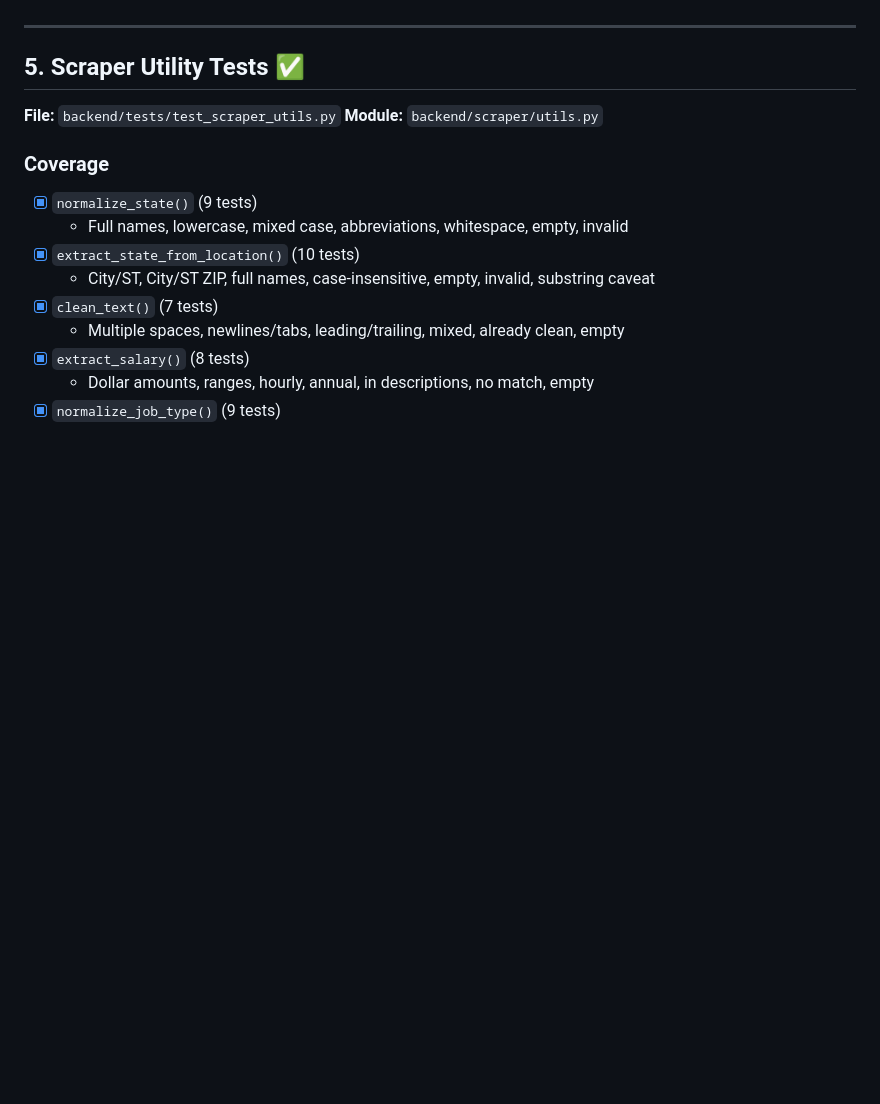
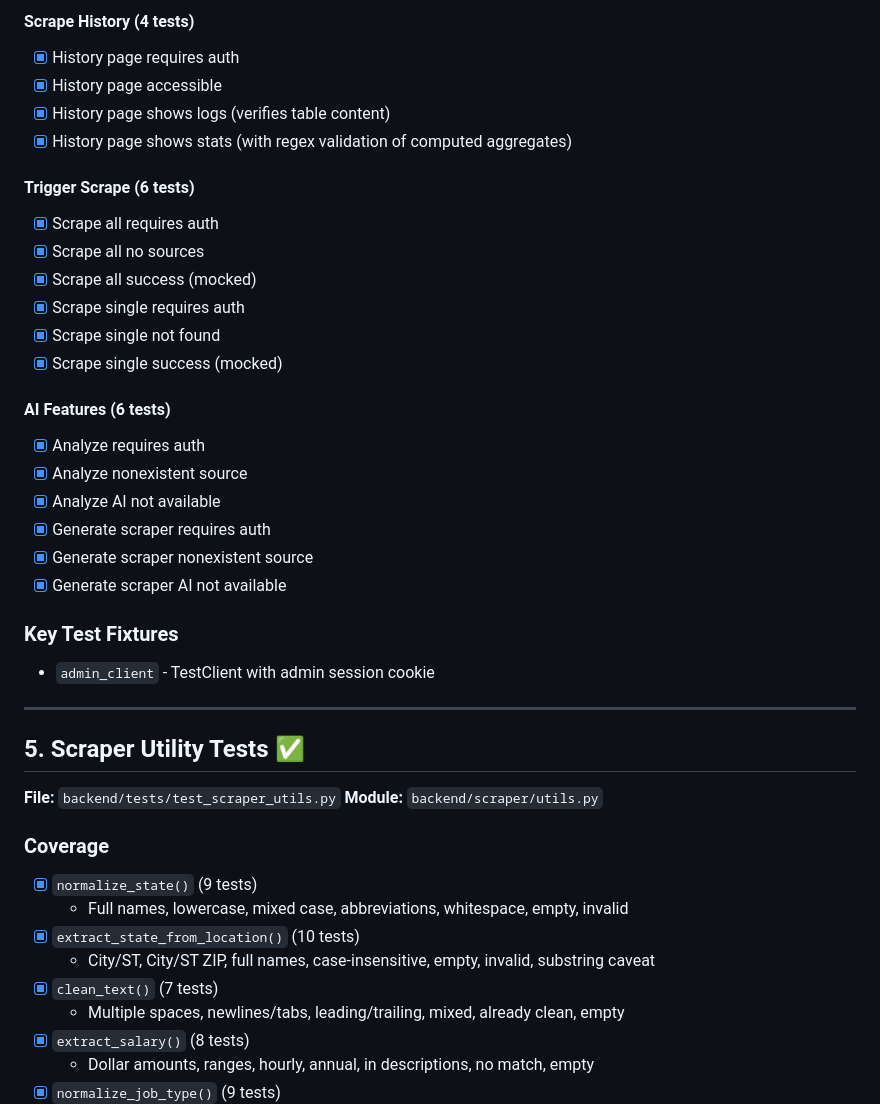
Before and after one commit to mbuckingham74/Far-Reach-Jobs, a Markdown page: TEST_PLAN.md, the part around one of its changes. GitHub-like rendering; blank space fills up the shorter version.

```diff
--- a/TEST_PLAN.md
+++ b/TEST_PLAN.md
@@ -122,3 +148,27 @@ docker compose -f docker-compose.test.yml run --rm test
+#### Scrape History (4 tests)
+- [x] History page requires auth
+- [x] History page accessible
+- [x] History page shows logs (verifies table content)
+- [x] History page shows stats (with regex validation of computed aggregates)
+
+#### Trigger Scrape (6 tests)
+- [x] Scrape all requires auth
+- [x] Scrape all no sources
+- [x] Scrape all success (mocked)
+- [x] Scrape single requires auth
+- [x] Scrape single not found
+- [x] Scrape single success (mocked)
+
+#### AI Features (6 tests)
+- [x] Analyze requires auth
+- [x] Analyze nonexistent source
+- [x] Analyze AI not available
+- [x] Generate scraper requires auth
+- [x] Generate scraper nonexistent source
+- [x] Generate scraper AI not available
+
+### Key Test Fixtures
+- `admin_client` - TestClient with admin session cookie
 
 ---
 
```
Also changed, not shown: other parts of TEST_PLAN.md (+55 -29 lines).
